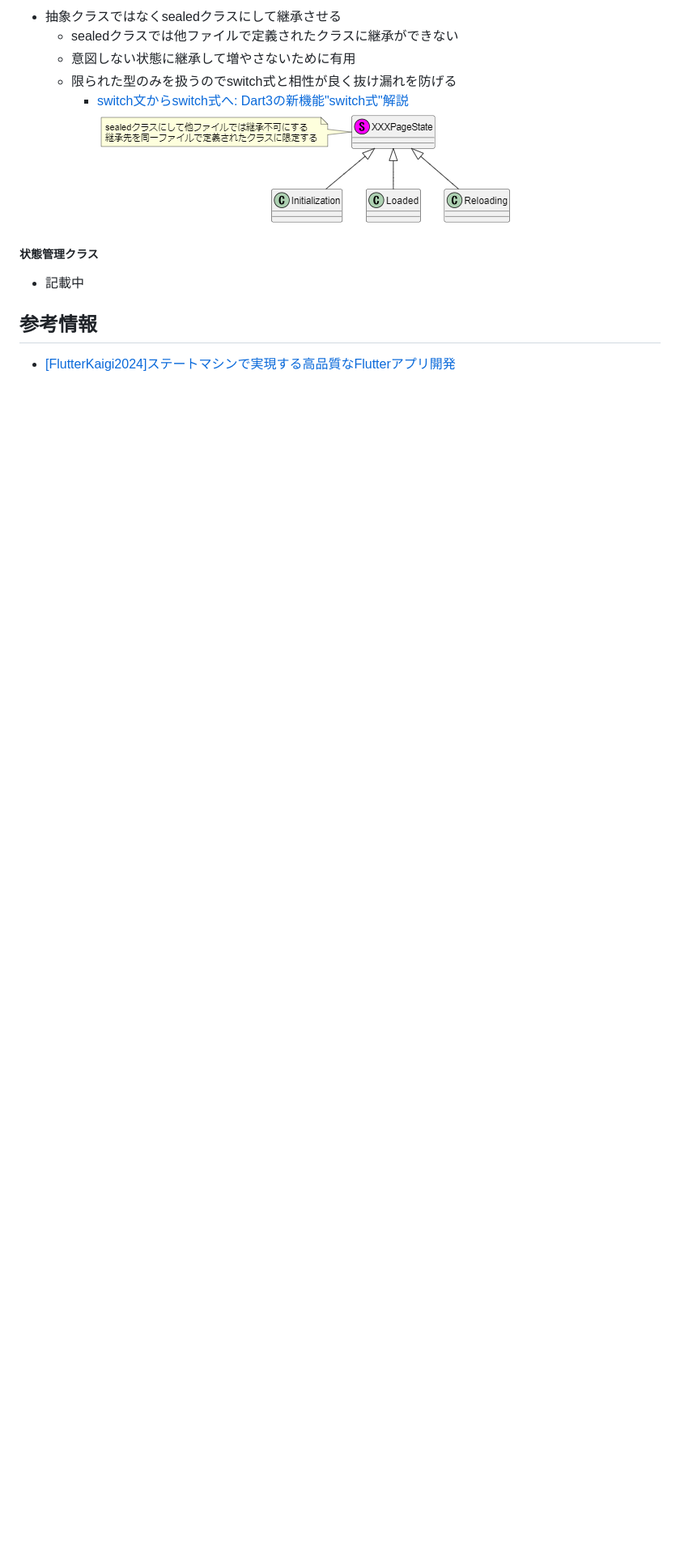
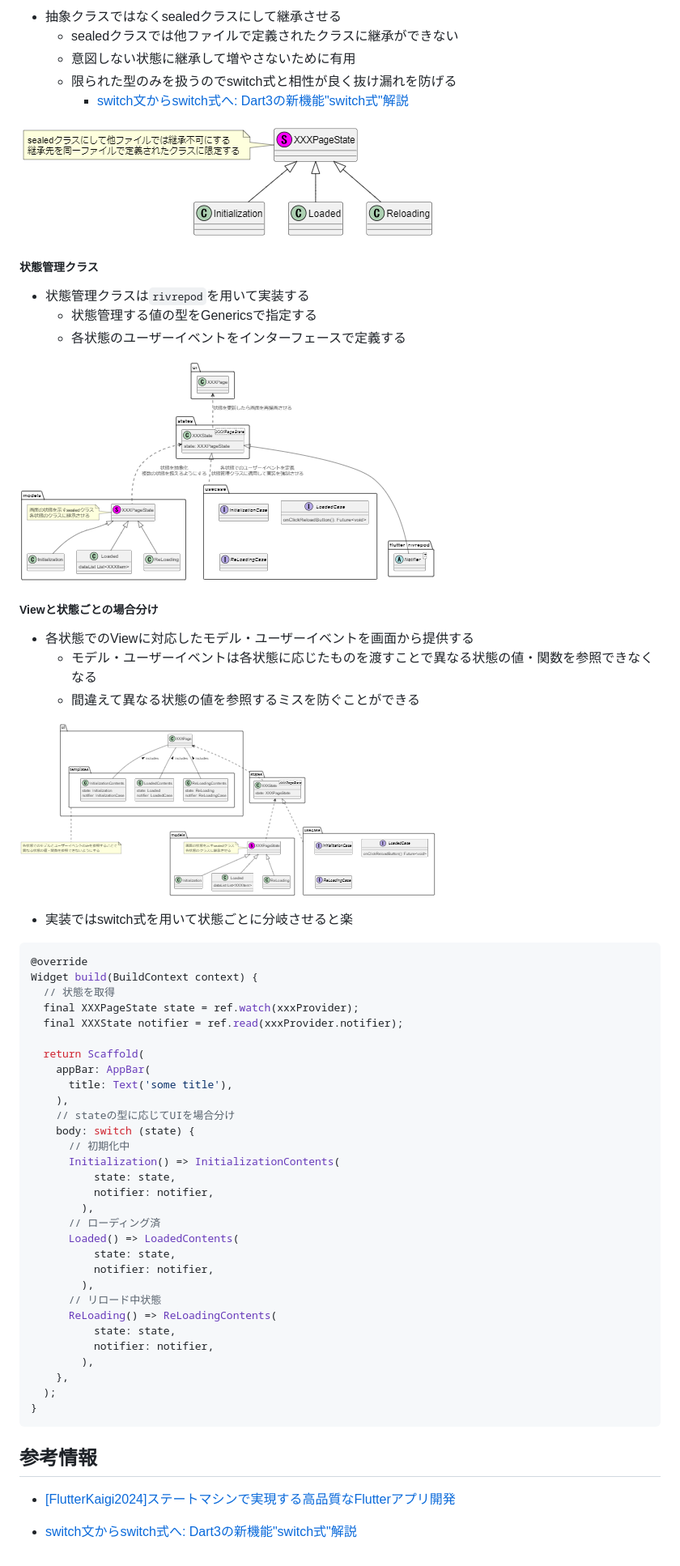
Before and after one commit to njm-khaki/Simple-Pokedex, a Markdown page: documents/flutterアプリ_基本設計.md, the part around the change printed below. Shown: that part at 81% size. Rendered like a GitHub page; pictures changed too: documents/images/state_class.png (added), documents/images/view_branch.png (added); blank space fills up the shorter version.

Commit message:
設計資料更新

````diff
--- a/documents/flutterアプリ_基本設計.md
+++ b/documents/flutterアプリ_基本設計.md
@@ -58,12 +60,62 @@ Flutterアプリの基本設計を簡単に示す
   - 意図しない状態に継承して増やさないために有用
   - 限られた型のみを扱うのでswitch式と相性が良く抜け漏れを防げる
     - [switch文からswitch式へ: Dart3の新機能"switch式"解説](https://qiita.com/TakehiroKATO/items/f8ac420b439851f0c219)
+
 ![alt text](images/sealed_class.png)
 
 ##### 状態管理クラス
 
-- 記載中
+- 状態管理クラスは`rivrepod`を用いて実装する
+  - 状態管理する値の型をGenericsで指定する
+  - 各状態のユーザーイベントをインターフェースで定義する
+
+![alt text](images/state_class.png)
+
+##### Viewと状態ごとの場合分け
+
+- 各状態でのViewに対応したモデル・ユーザーイベントを画面から提供する
+  - モデル・ユーザーイベントは各状態に応じたものを渡すことで異なる状態の値・関数を参照できなくなる
+  - 間違えて異なる状態の値を参照するミスを防ぐことができる
+
+![alt text](images/view_branch.png)
+
+- 実装ではswitch式を用いて状態ごとに分岐させると楽
+
+```dart
+@override
+Widget build(BuildContext context) {
+  // 状態を取得
+  final XXXPageState state = ref.watch(xxxProvider);
+  final XXXState notifier = ref.read(xxxProvider.notifier);
+
+  return Scaffold(
+    appBar: AppBar(
+      title: Text('some title'),
+    ),
+    // stateの型に応じてUIを場合分け
+    body: switch (state) {
+      // 初期化中
+      Initialization() => InitializationContents(
+          state: state,
+          notifier: notifier,
+        ),
+      // ローディング済
+      Loaded() => LoadedContents(
+          state: state,
+          notifier: notifier,
+        ),
+      // リロード中状態
+      ReLoading() => ReLoadingContents(
+          state: state,
+          notifier: notifier,
+        ),
+    },
+  );
+}
+```
 
 ## 参考情報
 
 - [[FlutterKaigi2024]ステートマシンで実現する高品質なFlutterアプリ開発](https://speakerdeck.com/teamlab/flutterkaigi2024-sutetomasindeshi-xian-surugao-pin-zhi-naflutterapurikai-fa)
+
+- [switch文からswitch式へ: Dart3の新機能"switch式"解説](https://qiita.com/TakehiroKATO/items/f8ac420b439851f0c219)
````
Also changed, not shown: other parts of documents/flutterアプリ_基本設計.md (+2 -0 lines), documents/images/class_image.png, 3 other files.
